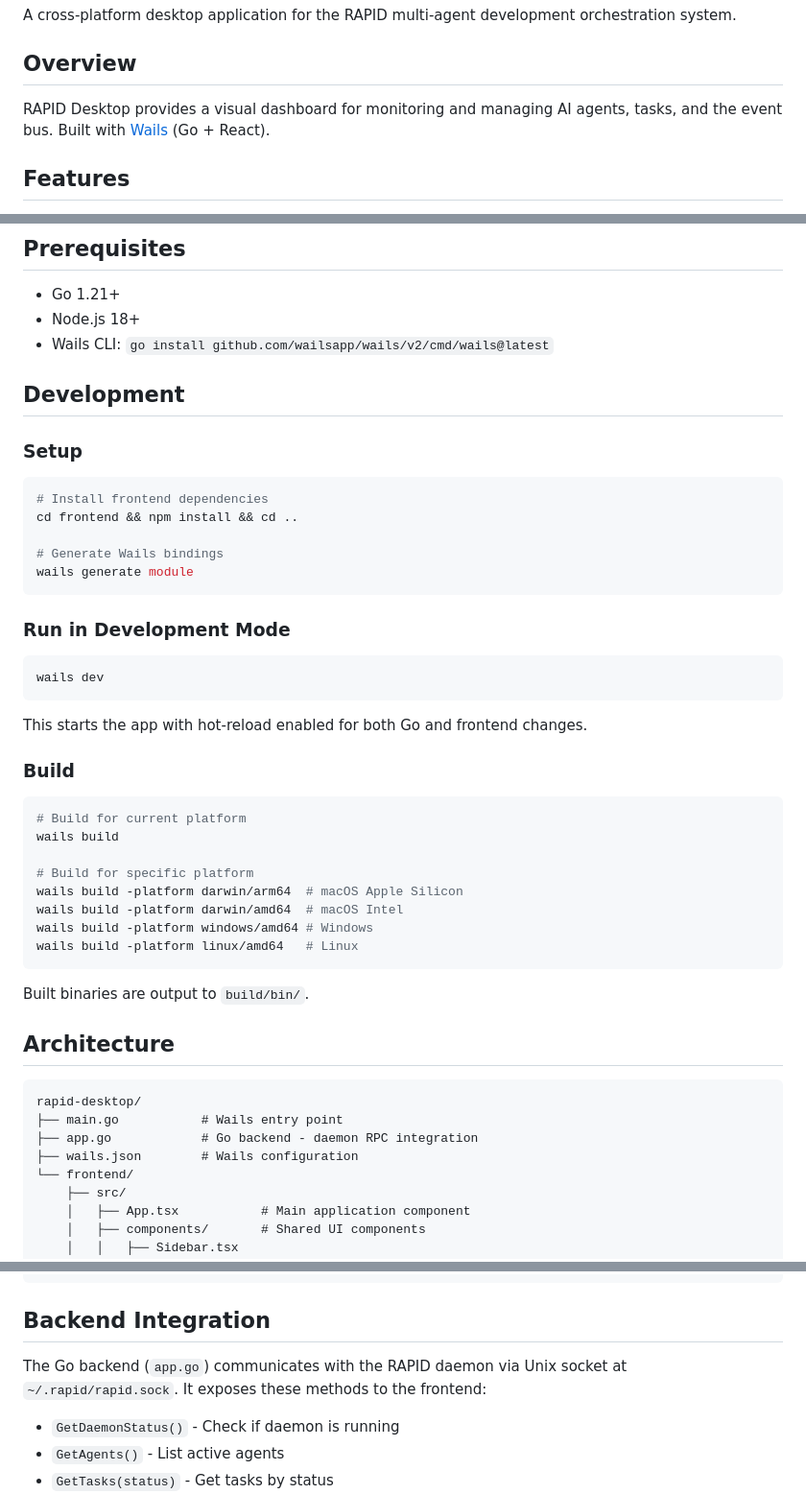
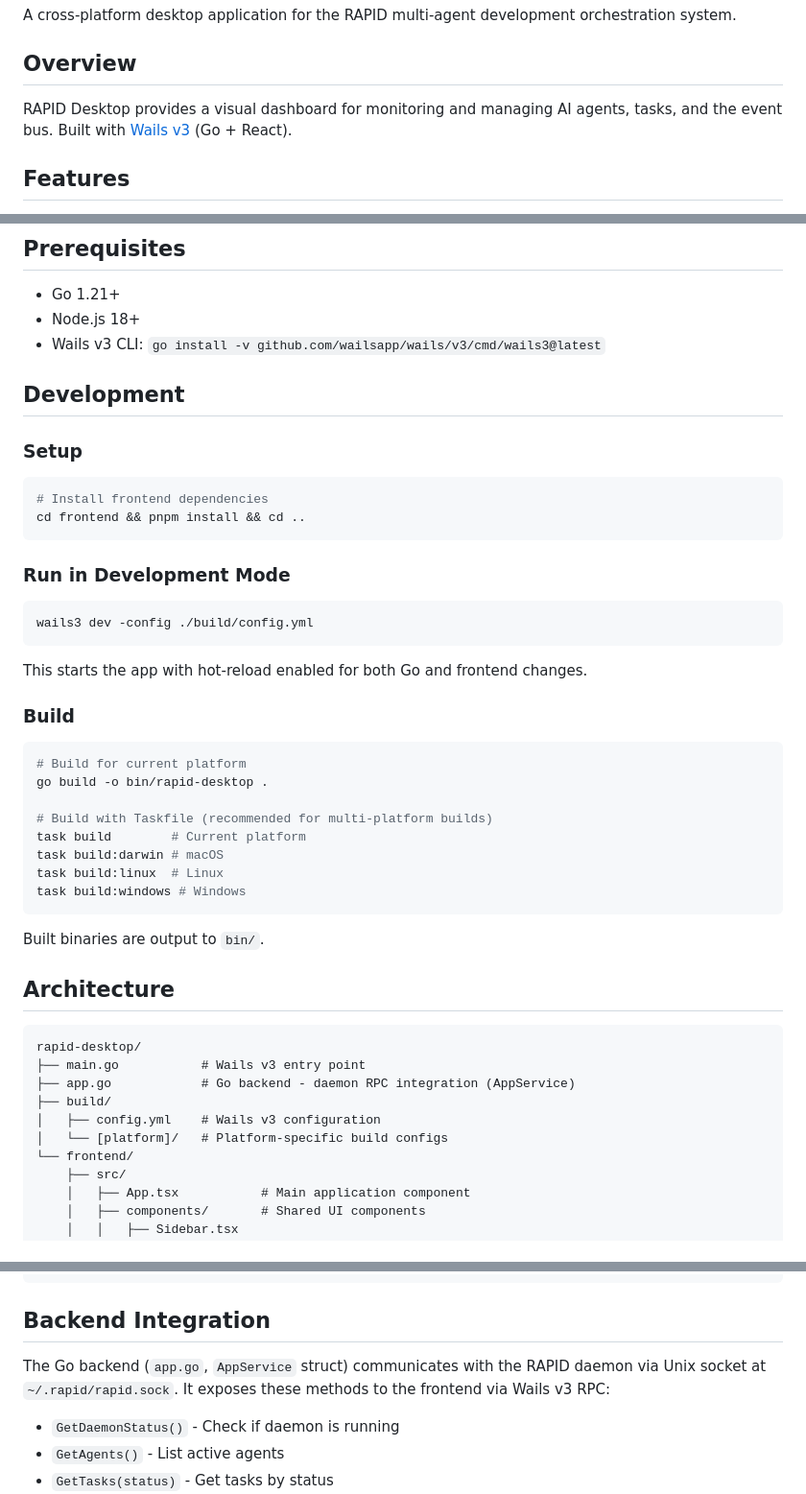
Before and after one commit to a3tai/rapid, a Markdown page: apps/rapid-desktop/README.md, 3 parts joined by grey strips. Shown at 96% size. Drawn GitHub-style.

Commit message:
docs(desktop): update documentation for Wails v3 migration
- Update README.md with Wails v3 CLI installation and usage
- Update build instructions to use Go build and Taskfile
- Update architecture section to reflect new build structure
- Update QUICK_REFERENCE.md header to indicate Wails v3

All tests passing, build verified successful.

````diff
--- a/apps/rapid-desktop/README.md
+++ b/apps/rapid-desktop/README.md
@@ -4,7 +4,7 @@ A cross-platform desktop application for the RAPID multi-agent development orche
 
 ## Overview
 
-RAPID Desktop provides a visual dashboard for monitoring and managing AI agents, tasks, and the event bus. Built with [Wails](https://wails.io/) (Go + React).
+RAPID Desktop provides a visual dashboard for monitoring and managing AI agents, tasks, and the event bus. Built with [Wails v3](https://wails.io/) (Go + React).
 
 ## Features
 
@@ -18,7 +18,7 @@ RAPID Desktop provides a visual dashboard for monitoring and managing AI agents,
 
 - Go 1.21+
 - Node.js 18+
-- Wails CLI: `go install github.com/wailsapp/wails/v2/cmd/wails@latest`
+- Wails v3 CLI: `go install -v github.com/wailsapp/wails/v3/cmd/wails3@latest`
 
 ## Development
 
@@ -26,16 +26,13 @@ RAPID Desktop provides a visual dashboard for monitoring and managing AI agents,
 
 ```bash
 # Install frontend dependencies
-cd frontend && npm install && cd ..
-
-# Generate Wails bindings
-wails generate module
+cd frontend && pnpm install && cd ..
 ```
 
 ### Run in Development Mode
 
 ```bash
-wails dev
+wails3 dev -config ./build/config.yml
 ```
 
 This starts the app with hot-reload enabled for both Go and frontend changes.
@@ -44,24 +41,26 @@ This starts the app with hot-reload enabled for both Go and frontend changes.
 
 ```bash
 # Build for current platform
-wails build
+go build -o bin/rapid-desktop .
 
-# Build for specific platform
-wails build -platform darwin/arm64  # macOS Apple Silicon
-wails build -platform darwin/amd64  # macOS Intel
-wails build -platform windows/amd64 # Windows
-wails build -platform linux/amd64   # Linux
+# Build with Taskfile (recommended for multi-platform builds)
+task build        # Current platform
+task build:darwin # macOS
+task build:linux  # Linux
+task build:windows # Windows
 ```
 
-Built binaries are output to `build/bin/`.
+Built binaries are output to `bin/`.
 
 ## Architecture
 
 ```
 rapid-desktop/
-├── main.go           # Wails entry point
-├── app.go            # Go backend - daemon RPC integration
-├── wails.json        # Wails configuration
+├── main.go           # Wails v3 entry point
+├── app.go            # Go backend - daemon RPC integration (AppService)
+├── build/
+│   ├── config.yml    # Wails v3 configuration
+│   └── [platform]/   # Platform-specific build configs
 └── frontend/
     ├── src/
     │   ├── App.tsx           # Main application component
@@ -83,7 +82,7 @@ rapid-desktop/
 
 ## Backend Integration
 
-The Go backend (`app.go`) communicates with the RAPID daemon via Unix socket at `~/.rapid/rapid.sock`. It exposes these methods to the frontend:
+The Go backend (`app.go`, `AppService` struct) communicates with the RAPID daemon via Unix socket at `~/.rapid/rapid.sock`. It exposes these methods to the frontend via Wails v3 RPC:
 
 - `GetDaemonStatus()` - Check if daemon is running
 - `GetAgents()` - List active agents
````
Also changed, not shown: apps/rapid-desktop/QUICK_REFERENCE.md (+1 -1 lines).
